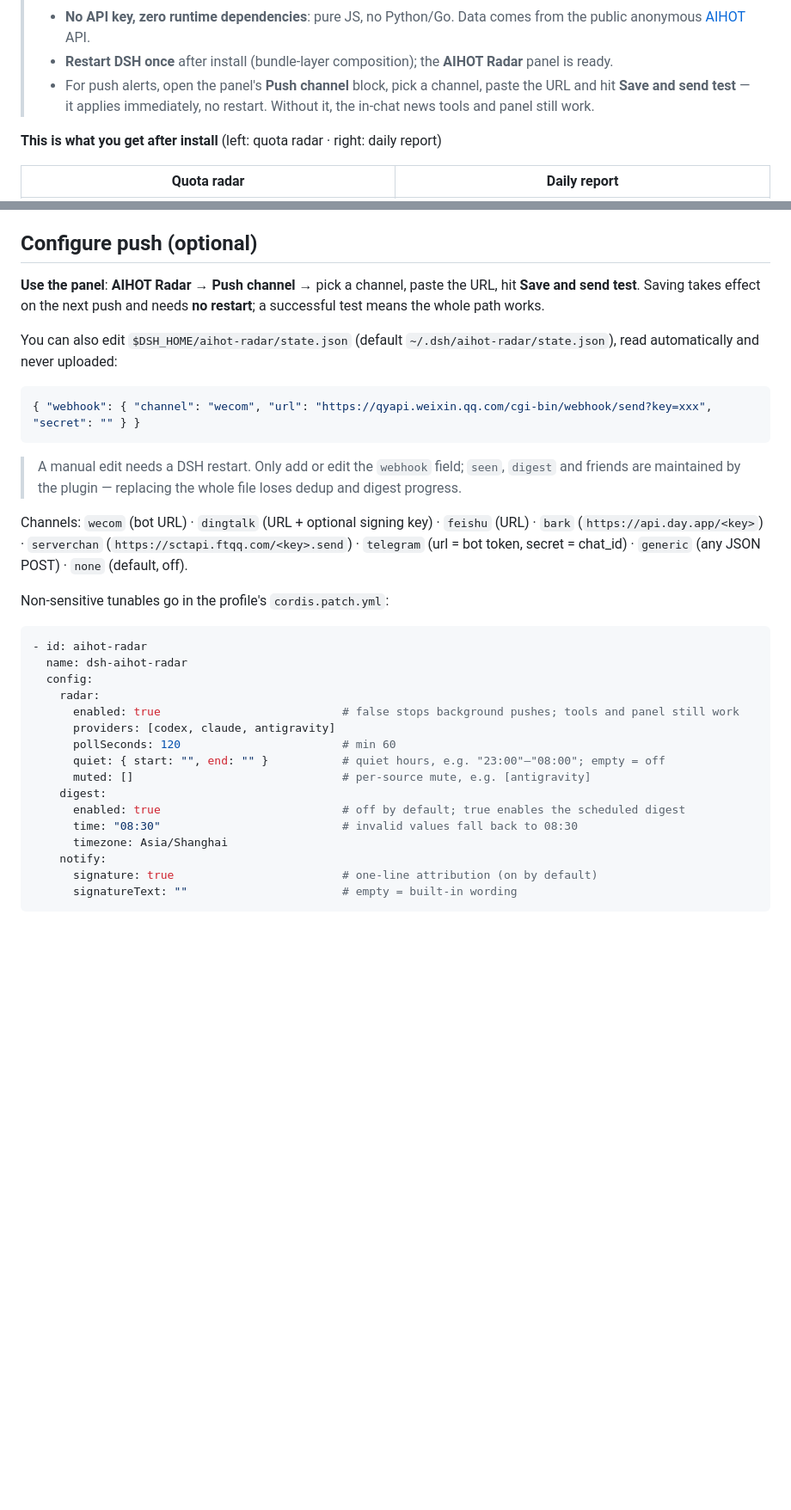
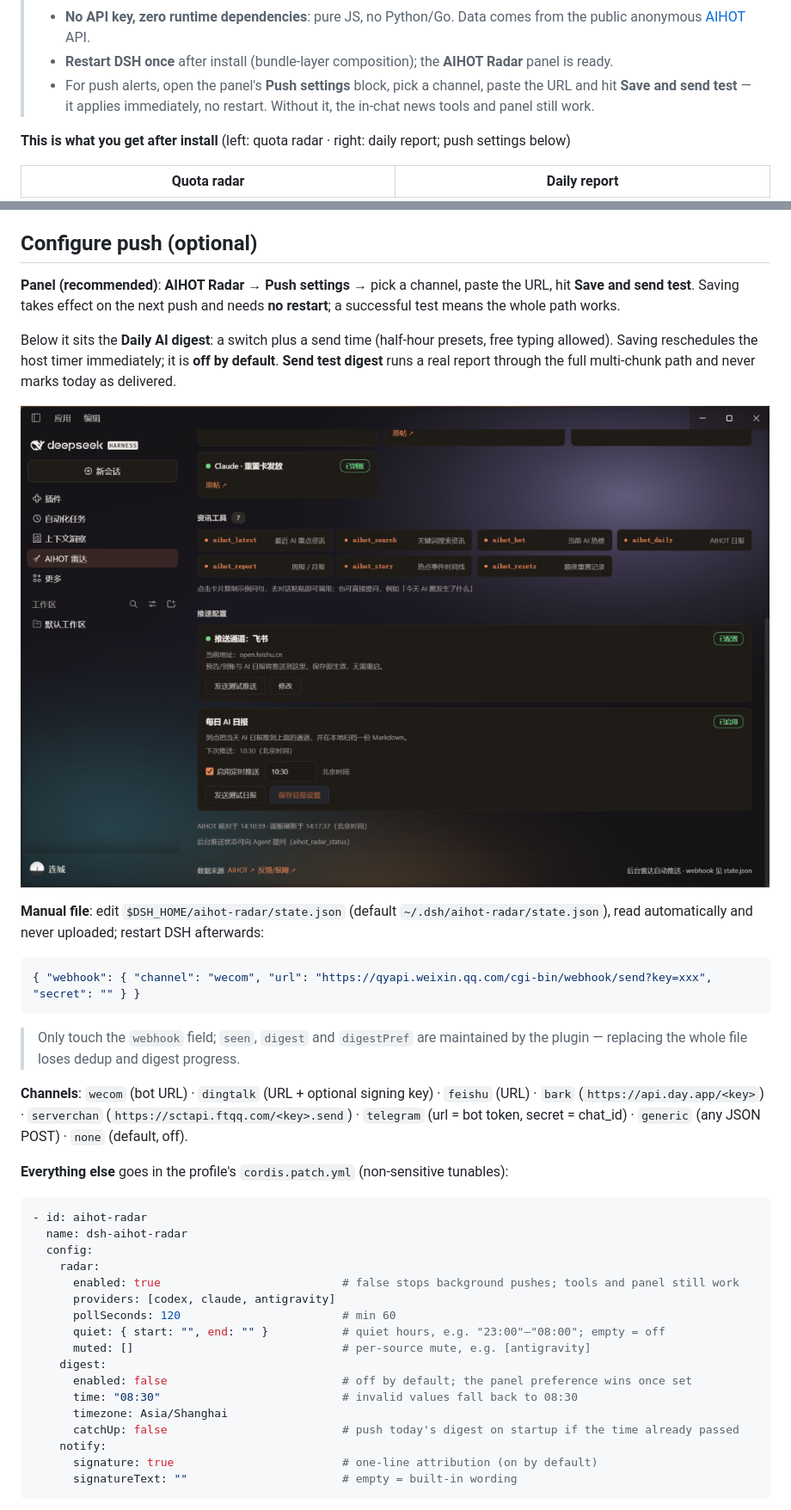
Before and after one commit to liancheng2020/dsh-aihot-radar, a Markdown page: README.en.md, 2 parts joined by grey strips. Shown at 86% size. Drawn GitHub-style; pictures changed too: assets/panel-push.png (added); blank space fills up the shorter version.

````diff
--- a/README.en.md
+++ b/README.en.md
@@ -14,9 +14,9 @@ A DeepSeek Harness plugin: **real-time Codex / Claude / Antigravity quota-reset
 > **Three things first**
 > - **No API key, zero runtime dependencies**: pure JS, no Python/Go. Data comes from the public anonymous [AIHOT](https://aihot.news) API.
 > - **Restart DSH once** after install (bundle-layer composition); the **AIHOT Radar** panel is ready.
-> - For push alerts, open the panel's **Push channel** block, pick a channel, paste the URL and hit **Save and send test** — it applies immediately, no restart. Without it, the in-chat news tools and panel still work.
+> - For push alerts, open the panel's **Push settings** block, pick a channel, paste the URL and hit **Save and send test** — it applies immediately, no restart. Without it, the in-chat news tools and panel still work.
 
-**This is what you get after install** (left: quota radar · right: daily report)
+**This is what you get after install** (left: quota radar · right: daily report; push settings below)
 
 | Quota radar | Daily report |
 |---|---|
@@ -50,19 +50,23 @@ Restart DSH. The **AIHOT Radar** panel is ready.
 
 ## Configure push (optional)
 
-**Use the panel**: **AIHOT Radar** → **Push channel** → pick a channel, paste the URL, hit **Save and send test**. Saving takes effect on the next push and needs **no restart**; a successful test means the whole path works.
+**Panel (recommended)**: **AIHOT Radar** → **Push settings** → pick a channel, paste the URL, hit **Save and send test**. Saving takes effect on the next push and needs **no restart**; a successful test means the whole path works.
 
-You can also edit `$DSH_HOME/aihot-radar/state.json` (default `~/.dsh/aihot-radar/state.json`), read automatically and never uploaded:
+Below it sits the **Daily AI digest**: a switch plus a send time (half-hour presets, free typing allowed). Saving reschedules the host timer immediately; it is **off by default**. **Send test digest** runs a real report through the full multi-chunk path and never marks today as delivered.
+
+![Push settings panel: channel summary (Feishu / configured / host) and the daily AI digest (switch, send time, timezone, next run, test and save)](assets/panel-push.png)
+
+**Manual file**: edit `$DSH_HOME/aihot-radar/state.json` (default `~/.dsh/aihot-radar/state.json`), read automatically and never uploaded; restart DSH afterwards:
 
 ```json
 { "webhook": { "channel": "wecom", "url": "https://qyapi.weixin.qq.com/cgi-bin/webhook/send?key=xxx", "secret": "" } }
 ```
 
-> A manual edit needs a DSH restart. Only add or edit the `webhook` field; `seen`, `digest` and friends are maintained by the plugin — replacing the whole file loses dedup and digest progress.
+> Only touch the `webhook` field; `seen`, `digest` and `digestPref` are maintained by the plugin — replacing the whole file loses dedup and digest progress.
 
-Channels: `wecom` (bot URL) · `dingtalk` (URL + optional signing key) · `feishu` (URL) · `bark` (`https://api.day.app/<key>`) · `serverchan` (`https://sctapi.ftqq.com/<key>.send`) · `telegram` (url = bot token, secret = chat_id) · `generic` (any JSON POST) · `none` (default, off).
+**Channels**: `wecom` (bot URL) · `dingtalk` (URL + optional signing key) · `feishu` (URL) · `bark` (`https://api.day.app/<key>`) · `serverchan` (`https://sctapi.ftqq.com/<key>.send`) · `telegram` (url = bot token, secret = chat_id) · `generic` (any JSON POST) · `none` (default, off).
 
-Non-sensitive tunables go in the profile's `cordis.patch.yml`:
+**Everything else** goes in the profile's `cordis.patch.yml` (non-sensitive tunables):
 
 ```yaml
 - id: aihot-radar
@@ -75,9 +79,10 @@ Non-sensitive tunables go in the profile's `cordis.patch.yml`:
       quiet: { start: "", end: "" }           # quiet hours, e.g. "23:00"–"08:00"; empty = off
       muted: []                               # per-source mute, e.g. [antigravity]
     digest:
-      enabled: true                           # off by default; true enables the scheduled digest
+      enabled: false                          # off by default; the panel preference wins once set
       time: "08:30"                           # invalid values fall back to 08:30
       timezone: Asia/Shanghai
+      catchUp: false                          # push today's digest on startup if the time already passed
     notify:
       signature: true                         # one-line attribution (on by default)
       signatureText: ""                       # empty = built-in wording
````
Also changed, not shown: other parts of README.en.md (+4 -3 lines), CHANGELOG.md (+27 -0 lines), README.md (+17 -11 lines), 1 other file.
